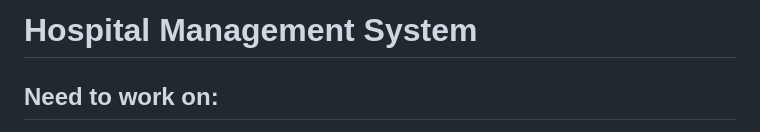
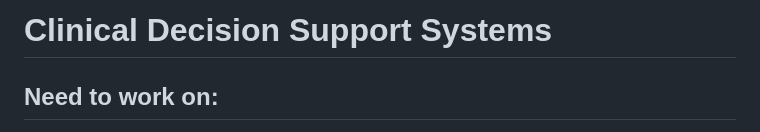
Before and after one commit to Iam-Rajneesh/C.D.S.S, a Markdown page: README.md, the part around the change. Rendered like a GitHub page.

```diff
--- a/README.md
+++ b/README.md
@@ -1,4 +1,5 @@
-# Hospital Management System
+
+# Clinical Decision Support Systems
 
 ## Need to work on:
 
```
